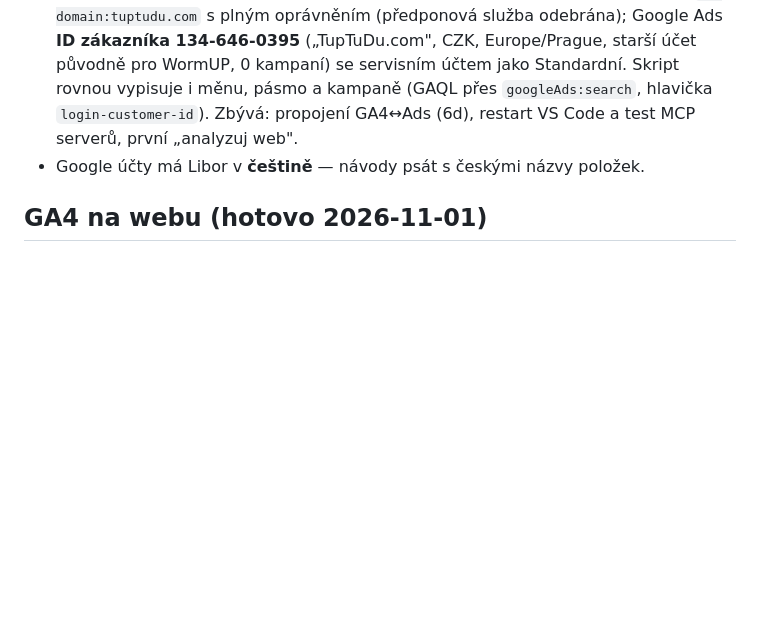
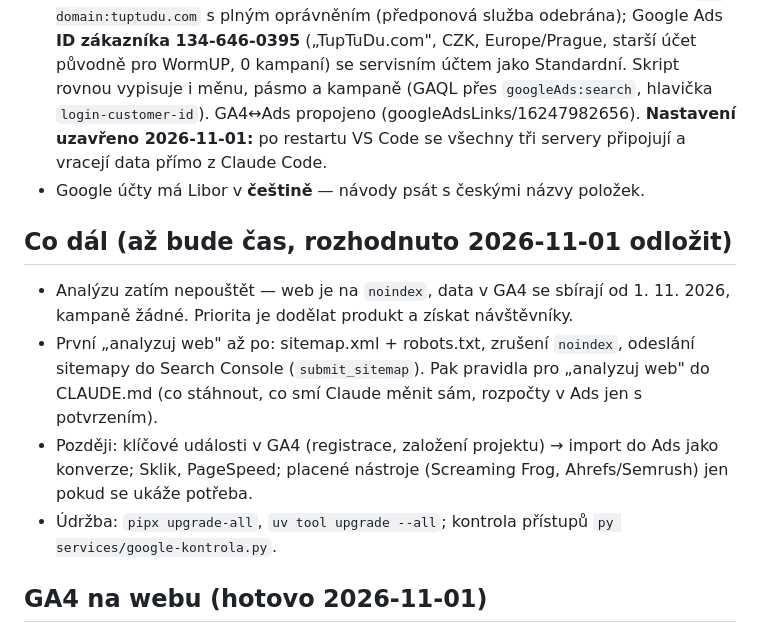
Before and after one commit to libor-sloupensky/TupTuDu, a Markdown page: modules/marketing.md, the part around the change. Drawn GitHub-style; blank space fills up the shorter version.

Commit message:
Marketing: uzavření nastavení MCP a plán dalších kroků (sitemap, noindex, konverze)
Co-Authored-By: Claude Fable 5.1 <noreply@anthropic.com>

```diff
--- a/modules/marketing.md
+++ b/modules/marketing.md
@@ -39,8 +39,19 @@ zatím nerozhodnuto — třešinky na dortu, až web poběží veřejně.
   služba odebrána); Google Ads **ID zákazníka 134-646-0395** („TupTuDu.com", CZK, Europe/Prague,
   starší účet původně pro WormUP, 0 kampaní) se servisním účtem jako Standardní. Skript rovnou
   vypisuje i měnu, pásmo a kampaně (GAQL přes `googleAds:search`, hlavička `login-customer-id`).
-  Zbývá: propojení GA4↔Ads (6d), restart VS Code a test MCP serverů, první „analyzuj web".
+  GA4↔Ads propojeno (googleAdsLinks/16247982656). **Nastavení uzavřeno 2026-11-01:** po restartu
+  VS Code se všechny tři servery připojují a vracejí data přímo z Claude Code.
 - Google účty má Libor v **češtině** — návody psát s českými názvy položek.
+
+## Co dál (až bude čas, rozhodnuto 2026-11-01 odložit)
+- Analýzu zatím nepouštět — web je na `noindex`, data v GA4 se sbírají od 1. 11. 2026, kampaně žádné.
+  Priorita je dodělat produkt a získat návštěvníky.
+- První „analyzuj web" až po: sitemap.xml + robots.txt, zrušení `noindex`, odeslání sitemapy do
+  Search Console (`submit_sitemap`). Pak pravidla pro „analyzuj web" do CLAUDE.md (co stáhnout,
+  co smí Claude měnit sám, rozpočty v Ads jen s potvrzením).
+- Později: klíčové události v GA4 (registrace, založení projektu) → import do Ads jako konverze;
+  Sklik, PageSpeed; placené nástroje (Screaming Frog, Ahrefs/Semrush) jen pokud se ukáže potřeba.
+- Údržba: `pipx upgrade-all`, `uv tool upgrade --all`; kontrola přístupů `py services/google-kontrola.py`.
 
 ## GA4 na webu (hotovo 2026-11-01)
 - **ID** z `.env` `GA4_MEASUREMENT_ID` (`config('services.ga4.measurement_id')`); produkce ho má
```
